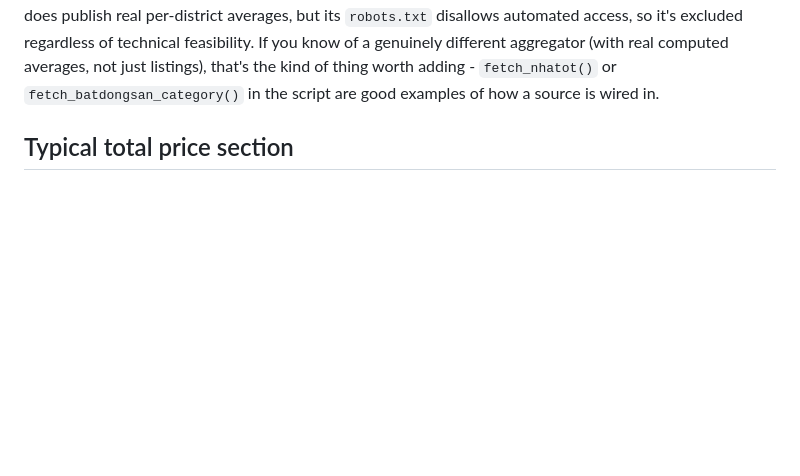
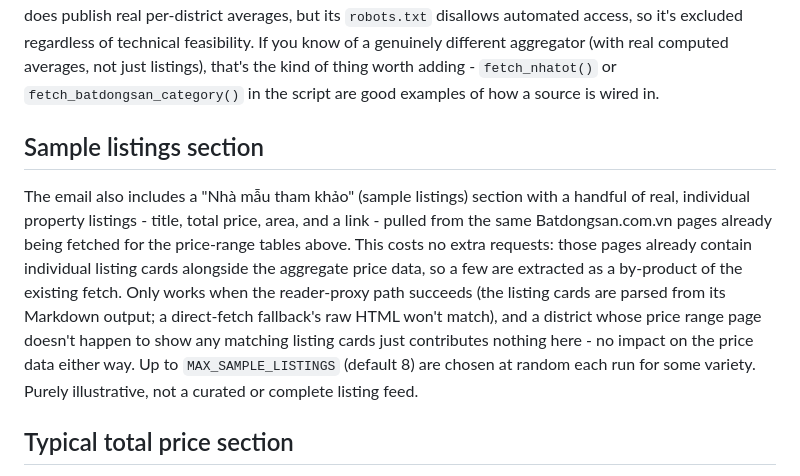
Before and after one commit to tuongphantrue/house-price-emailer, a Markdown page: README.md, the part around the change. Drawn GitHub-style; blank space fills up the shorter version.

```diff
--- a/README.md
+++ b/README.md
@@ -50,6 +50,22 @@ speculative entries that would just come back empty every run:
    real computed averages, not just listings), that's the kind of thing
    worth adding - `fetch_nhatot()` or `fetch_batdongsan_category()` in
    the script are good examples of how a source is wired in.
+
+## Sample listings section
+
+The email also includes a "Nhà mẫu tham khảo" (sample listings) section
+with a handful of real, individual property listings - title, total
+price, area, and a link - pulled from the same Batdongsan.com.vn pages
+already being fetched for the price-range tables above. This costs no
+extra requests: those pages already contain individual listing cards
+alongside the aggregate price data, so a few are extracted as a
+by-product of the existing fetch. Only works when the reader-proxy path
+succeeds (the listing cards are parsed from its Markdown output; a
+direct-fetch fallback's raw HTML won't match), and a district whose price
+range page doesn't happen to show any matching listing cards just
+contributes nothing here - no impact on the price data either way. Up to
+`MAX_SAMPLE_LISTINGS` (default 8) are chosen at random each run for some
+variety. Purely illustrative, not a curated or complete listing feed.
 
 ## Typical total price section
 
```
